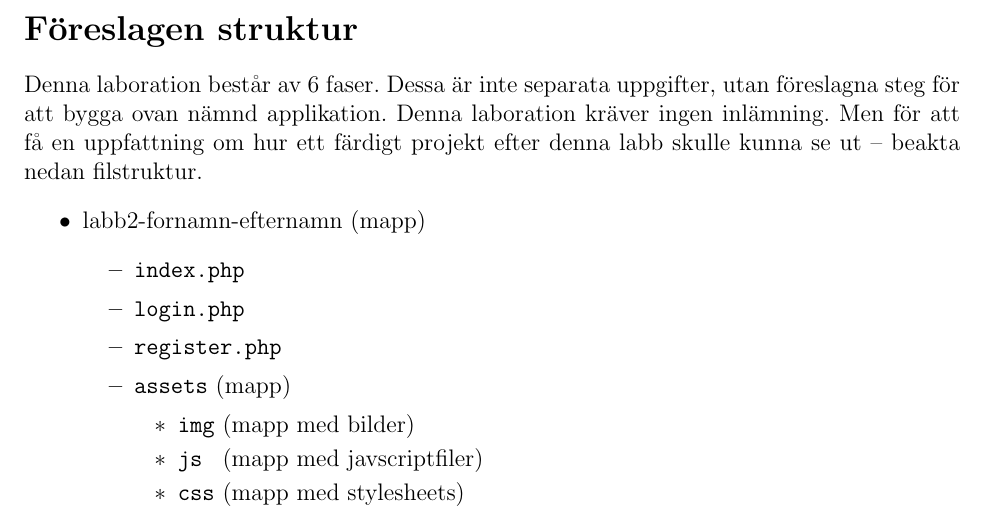
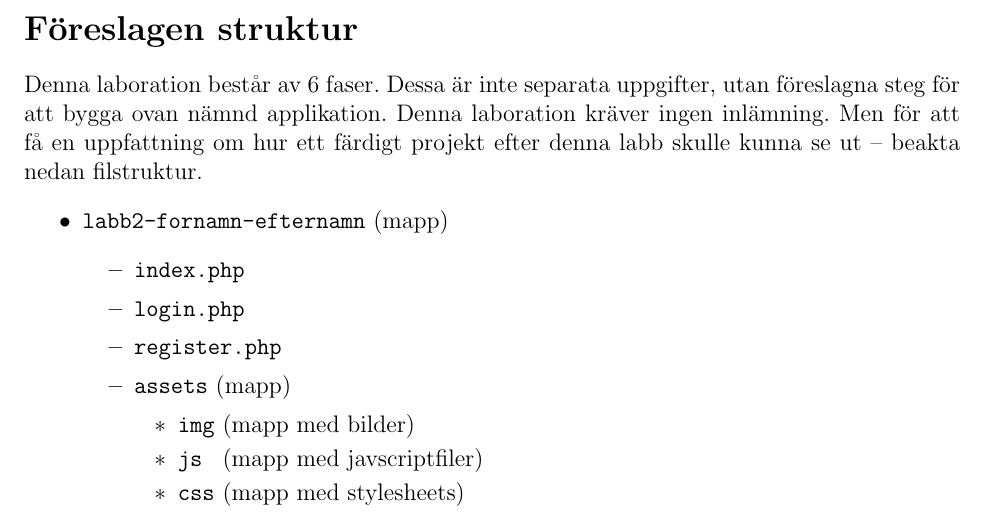
Before and after one commit to BinaryHeart/EServicesAndWebprograming, a LaTeX document (lab2/02-lab.tex): part of page 1 of 3, cut so that both start at the same text. Compiled offline with pdfLaTeX.

Commit message:
Keep filenames in lab 2 texttt:ed

```diff
--- a/lab2/02-lab.tex
+++ b/lab2/02-lab.tex
@@ -71,7 +71,7 @@ För att lösa denna labb behöver vi oundvikligen bekanta oss med \texttt{HTTP
 \section{Föreslagen struktur}
 Denna laboration består av 6 faser. Dessa är inte separata uppgifter, utan föreslagna steg för att bygga ovan nämnd applikation. Denna laboration kräver ingen inlämning. Men för att få en uppfattning om hur ett färdigt projekt efter denna labb skulle kunna se ut -- beakta nedan filstruktur.
   \begin{itemize}
-    \item labb2-fornamn-efternamn (mapp)
+    \item \texttt{labb2-fornamn-efternamn} (mapp)
       \begin{itemize}
         \item \texttt{index.php}
         \item \texttt{login.php}
```
Also changed, not shown: lab2/02-lab.pdf.
